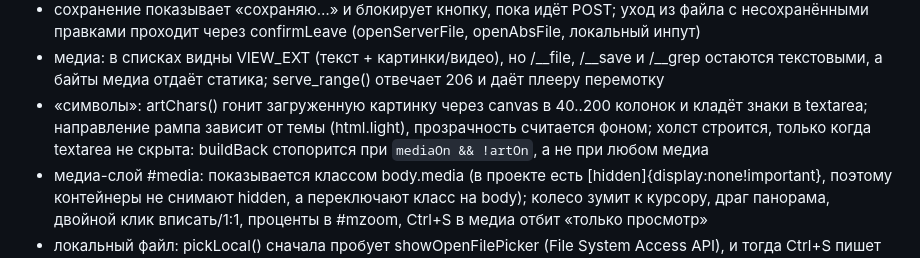
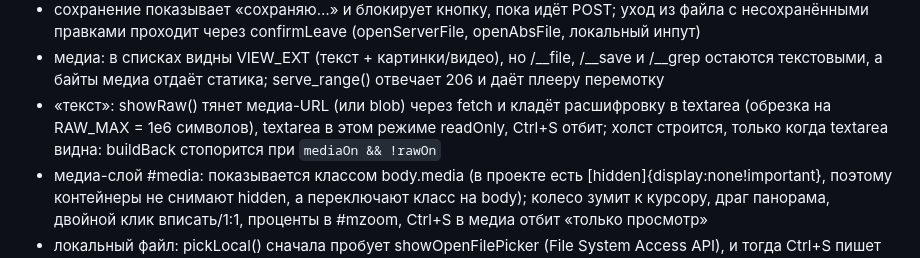
Before and after one commit to aidvizhhub/textdesk, a Markdown page: AGENTS.md, the part around the change. Drawn GitHub-style.

```diff
--- a/AGENTS.md
+++ b/AGENTS.md
@@ -29,7 +29,7 @@ Ctrl+S пишет правки прямо на диск, снаружи корн
 - тени только через токены --shadow-card и --shadow-pop (взяты из primer/github: floating-small и floating-large без кольца, светлая и тёмная свои); самодельные rgba(0,0,0,.3+) в правилах запрещены
 - сохранение показывает «сохраняю…» и блокирует кнопку, пока идёт POST; уход из файла с несохранёнными правками проходит через confirmLeave (openServerFile, openAbsFile, локальный инпут)
 - медиа: в списках видны VIEW_EXT (текст + картинки/видео), но /__file, /__save и /__grep остаются текстовыми, а байты медиа отдаёт статика; serve_range() отвечает 206 и даёт плееру перемотку
-- «символы»: artChars() гонит загруженную картинку через canvas в 40..200 колонок и кладёт знаки в textarea; направление рампа зависит от темы (html.light), прозрачность считается фоном; холст строится, только когда textarea не скрыта: buildBack стопорится при `mediaOn && !artOn`, а не при любом медиа
+- «текст»: showRaw() тянет медиа-URL (или blob) через fetch и кладёт расшифровку в textarea (обрезка на RAW_MAX = 1e6 символов), textarea в этом режиме readOnly, Ctrl+S отбит; холст строится, только когда textarea видна: buildBack стопорится при `mediaOn && !rawOn`
 - медиа-слой #media: показывается классом body.media (в проекте есть [hidden]{display:none!important}, поэтому контейнеры не снимают hidden, а переключают класс на body); колесо зумит к курсору, драг панорама, двойной клик вписать/1:1, проценты в #mzoom, Ctrl+S в медиа отбит «только просмотр»
 - локальный файл: pickLocal() сначала пробует showOpenFilePicker (File System Access API), и тогда Ctrl+S пишет через createWritable прямо в файл, сервер не участвует; фолбэк — input type=file, где цель записи подключается по имени, а при неоднозначном имени файл открывается только на чтение (имена не угадываем). статус в обоих случаях говорит, куда пойдёт запись
 - права локального файла просим по минимуму: возврат после F5 — только чтение (queryPermission/requestPermission mode read, по кнопке в карточке пустой зоны, где написано имя файла), запись — лениво на сохранении (createWritable ловит NotAllowedError, только тогда requestPermission readwrite). «открыть файл…» всегда открывает пикер и никогда не выпрашивает доступ к прошлому файлу
```
Also changed, not shown: README.md (+2 -2 lines), docs/symbols.png (deleted), docs/text.png (added), 3 other files.
